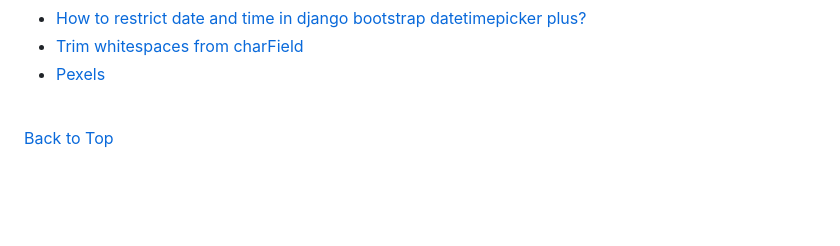
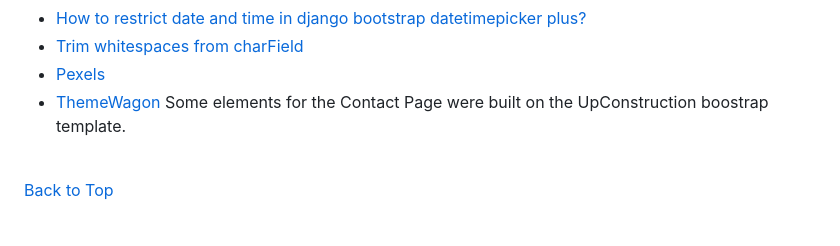
Before and after one commit to VictoriaT87/P4-Aventine-Wellness, a Markdown page: README.md, the part around the change. Drawn GitHub-style; blank space fills up the shorter version.

Commit message:
docs: Update credits in README.md

```diff
--- a/README.md
+++ b/README.md
@@ -927,6 +927,7 @@ This was marked was Won't Have by the end of the project. I originally thought t
 - [How to restrict date and time in django bootstrap datetimepicker plus?](https://stackoverflow.com/questions/51022722/how-to-restrict-date-and-time-in-django-bootstrap-datetimepicker-plus)
 - [Trim whitespaces from charField](https://stackoverflow.com/questions/5043012/django-trim-whitespaces-from-charfield)
 - [Pexels](https://www.pexels.com/)
+- [ThemeWagon](https://themewagon.com/themes/free-responsive-bootstrap-5-html5-construction-company-website-template-upconsttruction/) Some elements for the Contact Page were built on the UpConstruction boostrap template.
 
 <br>
 
```
